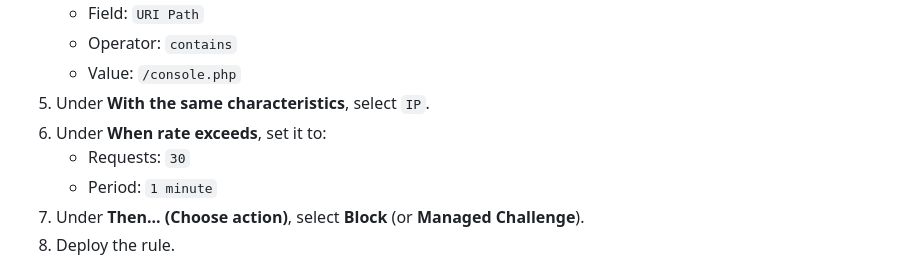
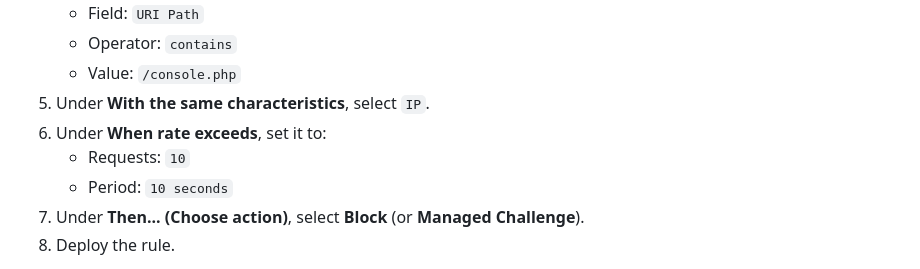
Before and after one commit to jeannesbryan/relay-station, a Markdown page: SECURITY.md, the part around the change. Drawn GitHub-style.

```diff
--- a/SECURITY.md
+++ b/SECURITY.md
@@ -40,8 +40,8 @@ To prevent your SQLite database from locking up due to heavy bombardment or brut
    * Value: `/console.php`
 5. Under **With the same characteristics**, select `IP`.
 6. Under **When rate exceeds**, set it to:
-   * Requests: `30`
-   * Period: `1 minute`
+   * Requests: `10`
+   * Period: `10 seconds`
 7. Under **Then... (Choose action)**, select **Block** (or **Managed Challenge**).
 8. Deploy the rule.
 
```
